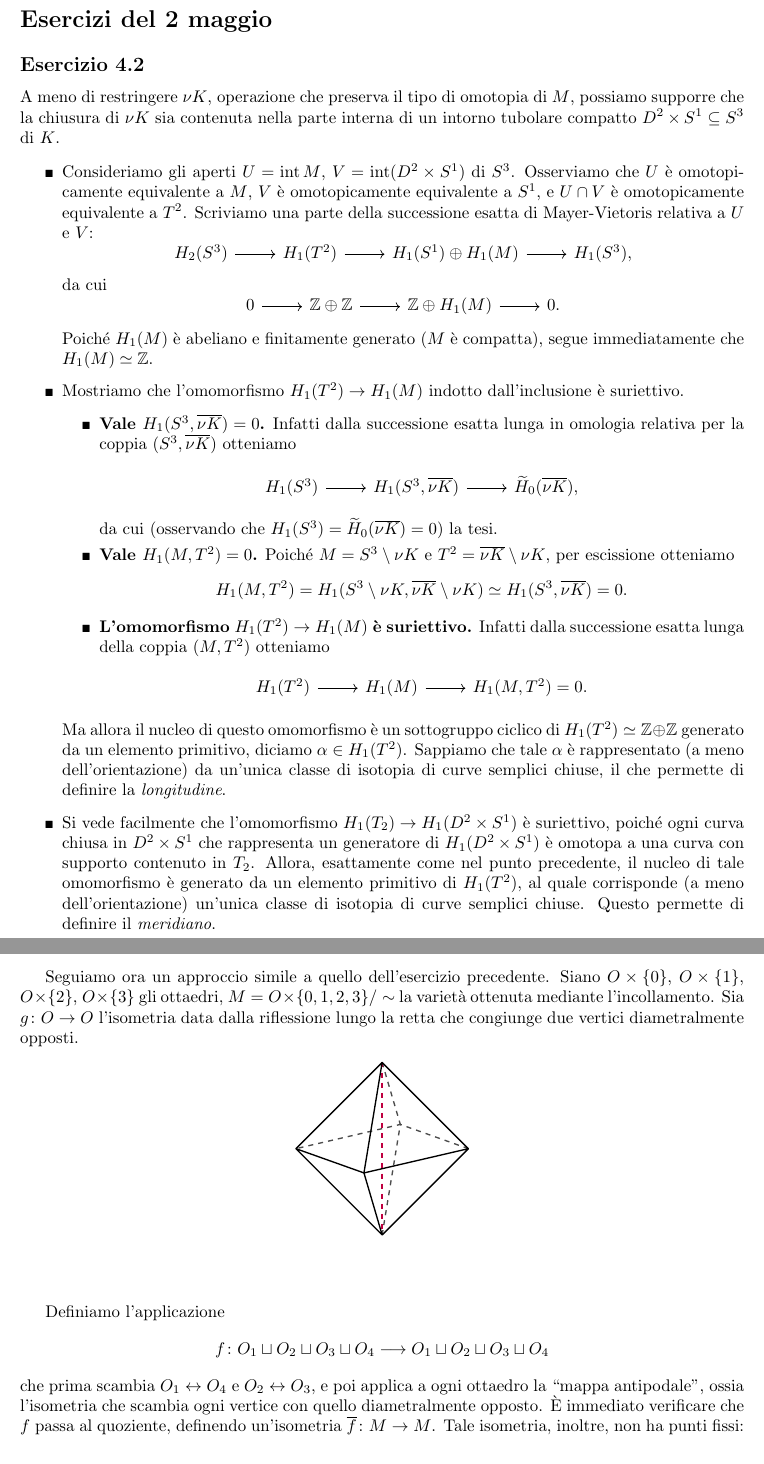
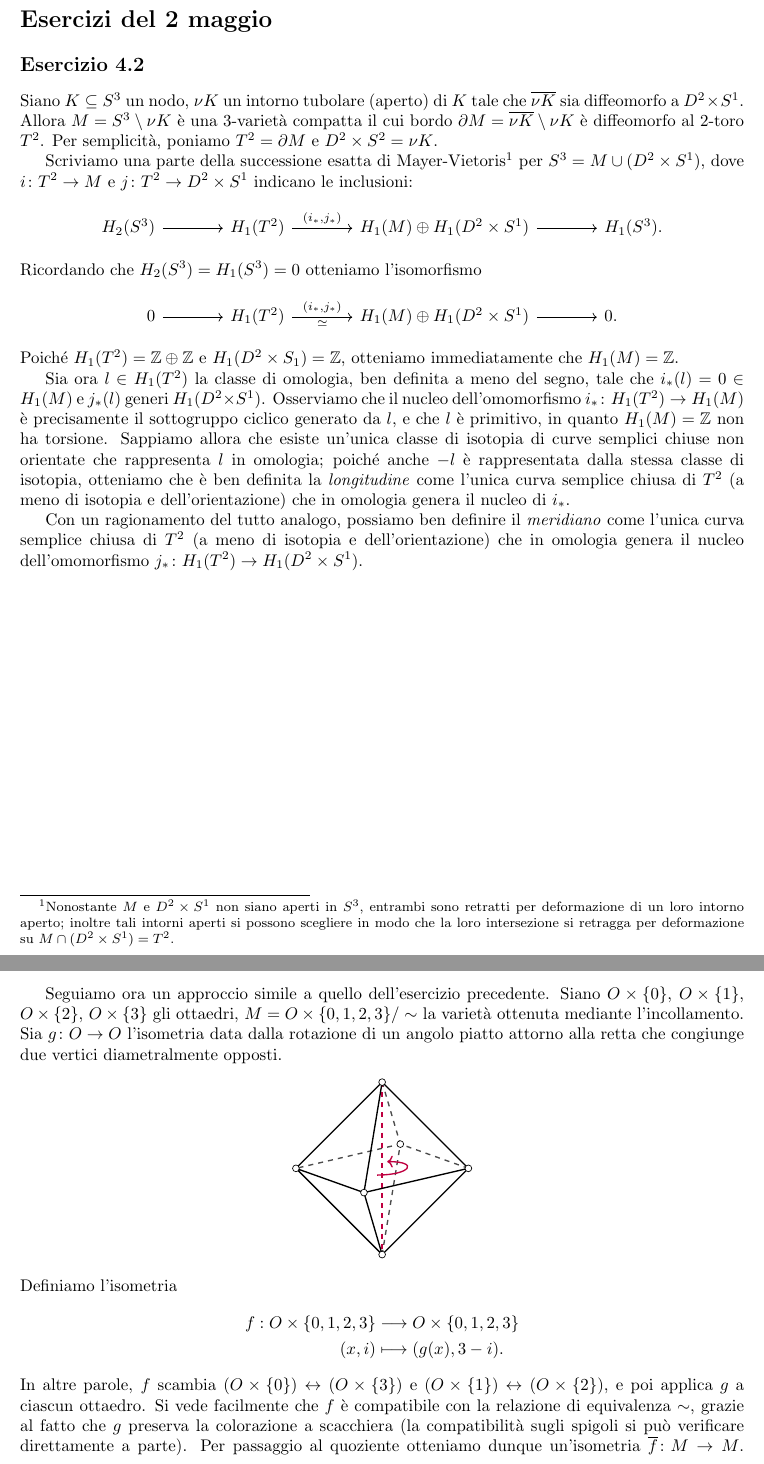
Before and after one commit to Delfad0r/geometria-iperbolica, a LaTeX document (main.tex, which reads esercizi4.tex): two parts of pages 1 and 4 of 5, joined at a grey line, cut so that both start at the same text. Compiled offline with pdfLaTeX.

Commit message:
mer 20 mag 2020, 21.06.52, CEST

```diff
--- a/esercizi4.tex
+++ b/esercizi4.tex
@@ -1,37 +1,22 @@
 \section*{Esercizi del 2 maggio}
 
 \subsection*{Esercizio 4.2}
-A meno di restringere $\nu K$, operazione che preserva il tipo di omotopia di $M$, possiamo supporre che la chiusura di $\nu K$ sia contenuta nella parte interna di un intorno tubolare compatto $D^2\times S^1\subs S^3$ di $K$.
+Siano $K\subs S^3$ un nodo, $\nu K$ un intorno tubolare (aperto) di $K$ tale che $\overline{\nu K}$ sia diffeomorfo a $D^2\times S^1$. Allora $M=S^3\setminus\nu K$ è una $3$-varietà compatta il cui bordo $\del M=\overline{\nu K}\setminus \nu K$ è diffeomorfo al $2$-toro $T^2$. Per semplicità, poniamo $T^2=\del M$ e $D^2\times S^2=\nu K$.
 
-\begin{itemize}
-\item Consideriamo gli aperti $U=\interior M$, $V=\interior (D^2\times S^1)$ di $S^3$. Osserviamo che $U$ è omotopicamente equivalente a $M$, $V$ è omotopicamente equivalente a $S^1$, e $U\cap V$ è omotopicamente equivalente a $T^2$. Scriviamo una parte della successione esatta di Mayer-Vietoris relativa a $U$ e $V$:
-\begin{diagram}
-H_2(S^3)\rar&H_1(T^2)\rar&H_1(S^1)\dirsum H_1(M)\rar&H_1(S^3),
+Scriviamo una parte della successione esatta di Mayer-Vietoris\footnote{Nonostante $M$ e $D^2\times S^1$ non siano aperti in $S^3$, entrambi sono retratti per deformazione di un loro intorno aperto; inoltre tali intorni aperti si possono scegliere in modo che la loro intersezione si retragga per deformazione su $M\cap (D^2\times S^1)=T^2$.} per $S^3=M\cup (D^2\times S^1)$, dove $\map{i}{T^2}{M}$ e $\map{j}{T^2}{D^2\times S^1}$ indicano le inclusioni:
+\begin{diagram}[column sep=large]
+H_2(S^3)\rar&H_1(T^2)\rar["{(i_*,j_*)}"]&H_1(M)\dirsum H_1(D^2\times S^1)\rar&H_1(S^3).
 \end{diagram}
-da cui
-\begin{diagram}
-0\rar&\ZZ\dirsum\ZZ\rar&\ZZ\dirsum H_1(M)\rar&0.
+Ricordando che $H_2(S^3)=H_1(S^3)=0$ otteniamo l'isomorfismo
+\begin{diagram}[column sep=large]
+0\rar&H_1(T^2)\rar["{(i_*,j_*)}","\iso"']&H_1(M)\dirsum H_1(D^2\times S^1)\rar&0.
 \end{diagram}
-Poiché $H_1(M)$ è abeliano e finitamente generato ($M$ è compatta), segue immediatamente che $H_1(M)\iso\ZZ$.
-\item Mostriamo che l'omomorfismo $H_1(T^2)\to H_1(M)$ indotto dall'inclusione è suriettivo.
-\begin{itemize}
-\item\textbf{Vale $H_1(S^3,\overline{\nu K})=0$.} Infatti dalla successione esatta lunga in omologia relativa per la coppia $(S^3,\overline{\nu K})$ otteniamo
-\begin{diagram}
-H_1(S^3)\rar&H_1(S^3,\overline{\nu K})\rar&\widetilde{H}_0(\overline{\nu K}),
-\end{diagram}
-da cui (osservando che $H_1(S^3)=\widetilde{H}_0(\overline{\nu K})=0$) la tesi.
-\item\textbf{Vale $H_1(M,T^2)=0$.} Poiché $M=S^3\setminus\nu K$ e $T^2=\overline{\nu K}\setminus\nu K$, per escissione otteniamo
-\[
-H_1(M,T^2)=H_1(S^3\setminus\nu K,\overline{\nu K}\setminus\nu K)\iso H_1(S^3,\overline{\nu K})=0.
-\]
-\item\textbf{L'omomorfismo $H_1(T^2)\to H_1(M)$ è suriettivo.} Infatti dalla successione esatta lunga della coppia $(M,T^2)$ otteniamo
-\begin{diagram}
-H_1(T^2)\rar&H_1(M)\rar&H_1(M,T^2)=0.
-\end{diagram}
-\end{itemize}
-Ma allora il nucleo di questo omomorfismo è un sottogruppo ciclico di $H_1(T^2)\iso\ZZ\dirsum\ZZ$ generato da un elemento primitivo, diciamo $\alpha\in H_1(T^2)$. Sappiamo che tale $\alpha$ è rappresentato (a meno dell'orientazione) da un'unica classe di isotopia di curve semplici chiuse, il che permette di definire la \defterm{longitudine}.
-\item Si vede facilmente che l'omomorfismo $H_1(T_2)\to H_1(D^2\times S^1)$ è suriettivo, poiché ogni curva chiusa in $D^2\times S^1$ che rappresenta un generatore di $H_1(D^2\times S^1)$ è omotopa a una curva con supporto contenuto in $T_2$. Allora, esattamente come nel punto precedente, il nucleo di tale omomorfismo è generato da un elemento primitivo di $H_1(T^2)$, al quale corrisponde (a meno dell'orientazione) un'unica classe di isotopia di curve semplici chiuse. Questo permette di definire il \defterm{meridiano}.
-\end{itemize}
+Poiché $H_1(T^2)=\ZZ\dirsum\ZZ$ e $H_1(D^2\times S_1)=\ZZ$, otteniamo immediatamente che $H_1(M)=\ZZ$.
+
+Sia ora $l\in H_1(T^2)$ la classe di omologia, ben definita a meno del segno, tale che $i_*(l)=0\in H_1(M)$ e $j_*(l)$ generi $H_1(D^2\times S^1)$. Osserviamo che il nucleo dell'omomorfismo $\map{i_*}{H_1(T^2)}{H_1(M)}$ è precisamente il sottogruppo ciclico generato da $l$, e che $l$ è primitivo, in quanto $H_1(M)=\ZZ$ non ha torsione. Sappiamo allora che esiste un'unica classe di isotopia di curve semplici chiuse non orientate che rappresenta $l$ in omologia; poiché anche $-l$ è rappresentata dalla stessa classe di isotopia, otteniamo che è ben definita la \defterm{longitudine} come l'unica curva semplice chiusa di $T^2$ (a meno di isotopia e dell'orientazione) che in omologia genera il nucleo di $i_*$.
+
+Con un ragionamento del tutto analogo, possiamo ben definire il \defterm{meridiano} come l'unica curva semplice chiusa di $T^2$ (a meno di isotopia e dell'orientazione) che in omologia genera il nucleo dell'omomorfismo $\map{j_*}{H_1(T^2)}{H_1(D^2\times S^1)}$.
+
 
 \newpage
 \subsection*{Esercizio 4.3}
@@ -187,29 +173,23 @@ Ricordiamo la costruzione, vista a lezione, di una $3$-varietà iperbolica tasse
 \end{tikzpicture}
 \end{center}
 
-Seguiamo ora un approccio simile a quello dell'esercizio precedente. Siano $O\times\{0\}$, $O\times\{1\}$, $O\times\{2\}$, $O\times\{3\}$ gli ottaedri, $M=O\times\{0,1,2,3\}/\sim$ la varietà ottenuta mediante l'incollamento. Sia $\map{g}{O}{O}$ l'isometria data dalla riflessione lungo la retta che congiunge due vertici diametralmente opposti.
+Seguiamo ora un approccio simile a quello dell'esercizio precedente. Siano $O\times\{0\}$, $O\times\{1\}$, $O\times\{2\}$, $O\times\{3\}$ gli ottaedri, $M=O\times\{0,1,2,3\}/\sim$ la varietà ottenuta mediante l'incollamento. Sia $\map{g}{O}{O}$ l'isometria data dalla rotazione di un angolo piatto attorno alla retta che congiunge due vertici diametralmente opposti.
 \begin{center}
 \begin{tikzpicture}[z={(6pt,8pt)}]
 \pic[scale=1.8] {octahedron=a};
-%\foreach \i in {1,2,3,4,5,6}{\node at (a-\i) {$\i$};}
 \begin{scope}[thick,line join=round]
 \draw[dashed,opacity=.7] (a-1) -- (a-3) -- (a-6) (a-2) -- (a-3) -- (a-4);
-%\fill[opacity=.2,purple] (a-2) -- (a-3) -- (a-4) -- (a-5) -- cycle;
 \draw[purple,dashed] (a-1) -- (a-6);
 \draw[line join=round] (a-1) -- (a-2) -- (a-6) -- (a-4) -- (a-1) -- (a-5) -- (a-6) (a-2) -- (a-5) -- (a-4);
-%\draw[<->,purple,shorten <=10pt,shorten >=10pt] (a-2) to[out=-135,in=0] (0,0,-3) to[out=180,in=-60] (a-4);
-%\draw[<->,purple,shorten <=10pt,shorten >=10pt] (a-3) to[out=0,in=0,looseness=5] (a-5);
-
+\draw[->,purple] (0,0,-.5) to[out=0,in=0,looseness=5] (0,0,.5);
 \end{scope}
+\foreach \i in {1,...,6} {\draw[fill=white] (a-\i) circle (2pt);}
 \end{tikzpicture}
 \end{center}
+Definiamo l'isometria
+\Map{f}{O\times\{0,1,2,3\}}{O\times\{0,1,2,3\}}{(x,i)}{(g(x),3-i).}
+In altre parole, $f$ scambia $(O\times\{0\})\leftrightarrow (O\times\{3\})$ e $(O\times\{1\})\leftrightarrow (O\times\{2\})$, e poi applica $g$ a ciascun ottaedro. Si vede facilmente che $f$ è compatibile con la relazione di equivalenza $\sim$, grazie al fatto che $g$ preserva la colorazione a scacchiera (la compatibilità sugli spigoli si può verificare direttamente a parte). Per passaggio al quoziente otteniamo dunque un'isometria $\map{\overline{f}}{M}{M}$. Si vede immediatamente che $\overline{f}$ agisce su $M$ senza punti fissi. Infatti tutte le identificazioni in $O\times\{0,1,2,3\}$ sono del tipo $(x,i)\sim(x,i')$; se $(x,i)$ è tale che $f(x,i)\sim (x,i)$, allora necessariamente $g(x)=x$, dunque $x$  è un punto fisso per $g$ e di conseguenza appartiene alla parte interna di $O$. Poiché i punti nelle parti interne degli ottaedri non sono identificati con altri punti, dovrebbe valere che $3-i=i$, il che è assurdo.
 
-\vspace{1cm}
+Osserviamo infine che $\overline{f}$ ha ordine $2$. Pertanto possiamo definire $N=M/\langle\overline{f}\rangle$, che risulta essere una varietà iperbolica di volume finito, doppiamente rivestita da $M$. La proiezione al quoziente della tassellazione di $M$ fornisce una tassellazione di $N$ con due ottaedri ideali regolari iperbolici, che riportiamo per completezza.
 
-Definiamo l'applicazione
-\[
-\map{f}{O_1\sqcup O_2\sqcup O_3\sqcup O_4}{O_1\sqcup O_2\sqcup O_3\sqcup O_4}
-\]
-che prima scambia $O_1\leftrightarrow O_4$ e $O_2\leftrightarrow O_3$, e poi applica a ogni ottaedro la ``mappa antipodale'', ossia l'isometria che scambia ogni vertice con quello diametralmente opposto. È immediato verificare che $f$ passa al quoziente, definendo un'isometria $\map{\overline{f}}{M}{M}$. Tale isometria, inoltre, non ha punti fissi: infatti l'unico punto fisso della mappa antipodale appartiene alla parte interna dell'ottaedro, ma ovviamente $f$ agisce in modo libero su $\{O_1,O_2,O_3,O_4\}$, dunque nessun punto nelle parti interne degli ottaedri può essere fissato.
-
-Osserviamo infine che $\overline{f}$ ha ordine $2$, dunque possiamo definire $N=M/\langle\overline{f}\rangle$, che risulta essere una $3$-varietà iperbolica non compatta e di volume finito, doppiamente rivestita da $M$. Le immagini di $O_1$ e $O_2$ mediante la proiezione al quoziente forniscono una tassellazione di $N$ con due ottaedri ideali regolari iperbolici. Dalla costruzione che abbiamo effettuato, è facile risalire esplicitamente alla suddetta tassellazione, \sout{che riportiamo per completezza}.
+\huge{TODO}
```
Also changed, not shown: main.pdf, esercizi4.tex (9 more changed lines).
